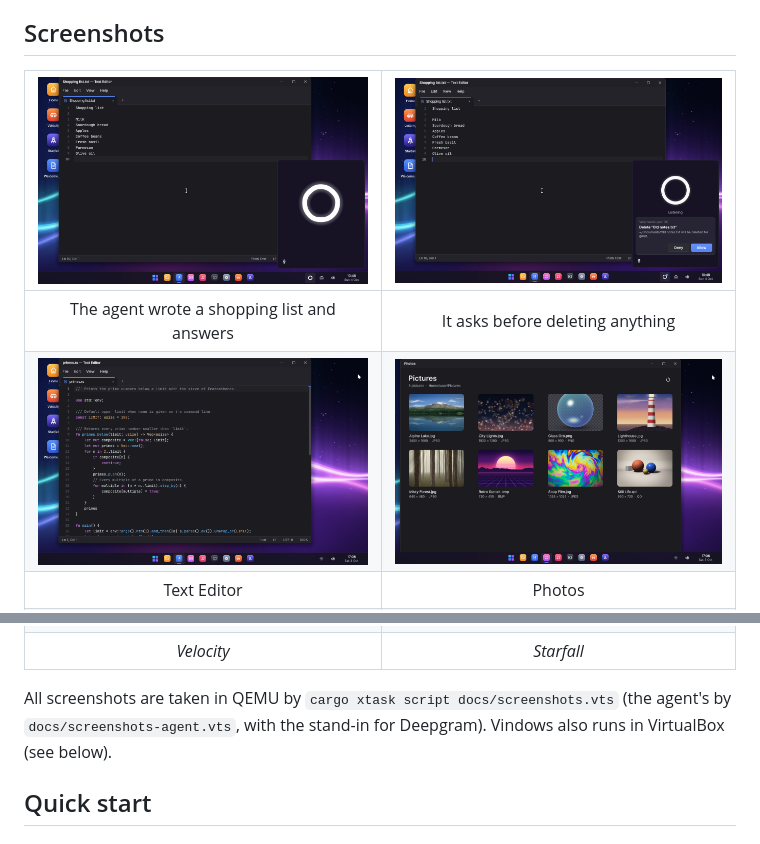
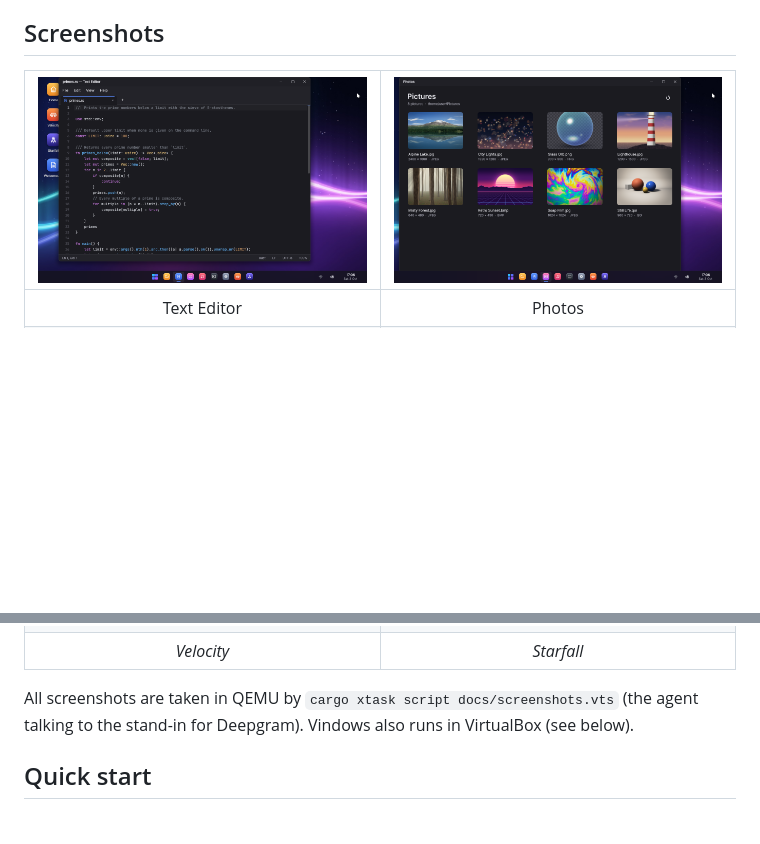
Before and after one commit to vahmoh/Veda, a Markdown page: README.md, 2 parts joined by grey strips. Drawn GitHub-style; pictures changed too: docs/images/agent-approval.png (deleted), docs/images/agent.png (deleted); blank space fills up the shorter version.

Commit message:
docs(readme): show the agent's window in the main picture

```diff
--- a/README.md
+++ b/README.md
@@ -58,10 +58,8 @@ a few mature Rust crates (smoltcp, rustls, RustCrypto).
 
 ## Screenshots
 
-| ![The agent's window over the Text Editor, while the agent speaks](docs/images/agent.png) | ![The agent asking for consent before deleting a file](docs/images/agent-approval.png) |
+| ![The Text Editor with a Rust program](docs/images/editor.png) | ![Photos with the picture library](docs/images/photos.png) |
 |:---:|:---:|
-| The agent wrote a shopping list and answers | It asks before deleting anything |
-| ![The Text Editor with a Rust program](docs/images/editor.png) | ![Photos with the picture library](docs/images/photos.png) |
 | Text Editor | Photos |
 | ![Music](docs/images/music.png) | ![Files](docs/images/files.png) |
 | Music | Files |
@@ -69,7 +67,7 @@ a few mature Rust crates (smoltcp, rustls, RustCrypto).
 | *Velocity* | *Starfall* |
 
 All screenshots are taken in QEMU by `cargo xtask script docs/screenshots.vts`
-(the agent's by `docs/screenshots-agent.vts`, with the stand-in for Deepgram).
+(the agent talking to the stand-in for Deepgram).
 Vindows also runs in VirtualBox (see below).
 
 ## Quick start
```
Also changed, not shown: other parts of README.md (+1 -1 lines), docs/images/desktop.png, 4 other files.
